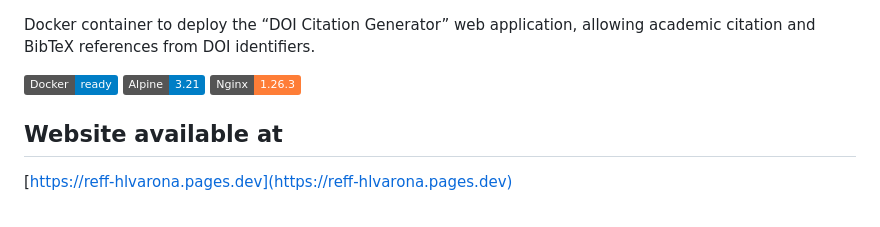
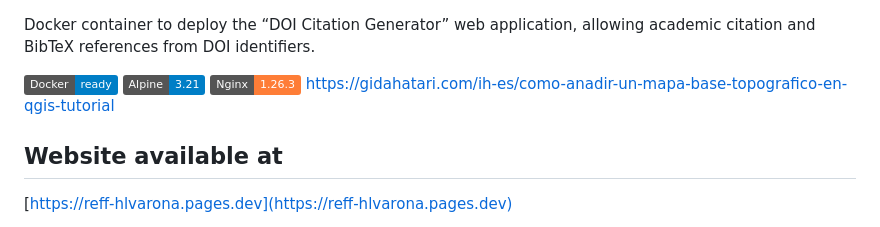
Before and after one commit to humbertolvarona/GenCitation, a Markdown page: README.md, the part around the change. GitHub-like rendering; badges without logos.

```diff
--- a/README.md
+++ b/README.md
@@ -3,6 +3,7 @@ Docker container to deploy the “DOI Citation Generator” web application, all
 [![Docker](https://img.shields.io/badge/Docker-ready-blue)](https://www.docker.com/)
 [![Alpine](https://img.shields.io/badge/Alpine-3.21-blue.svg)](https://alpinelinux.org/)
 [![Nginx](https://img.shields.io/badge/Nginx-1.26.3-orange)](https://nginx.org/)
+https://gidahatari.com/ih-es/como-anadir-un-mapa-base-topografico-en-qgis-tutorial
 
 ## Website available at
 
```
